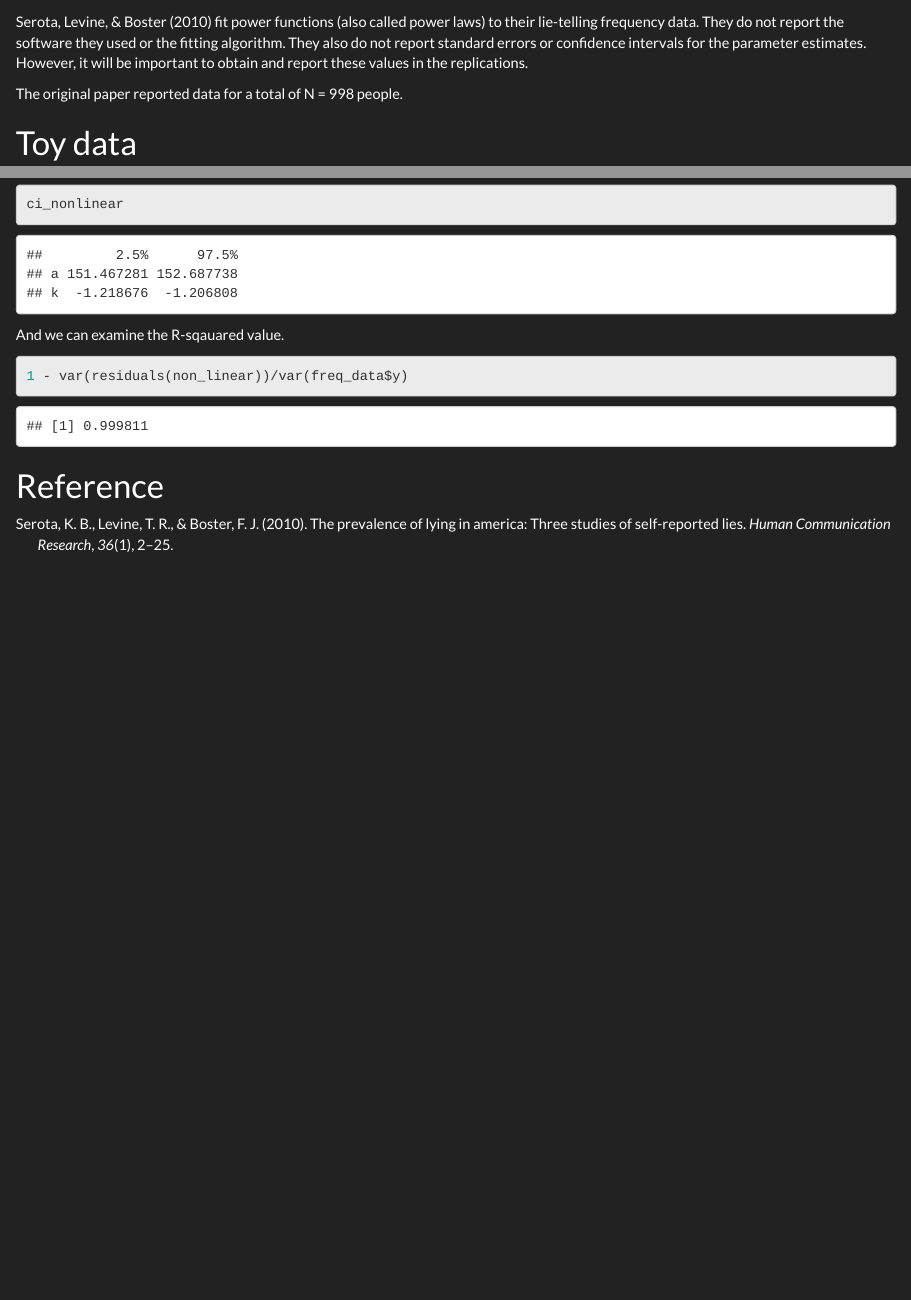
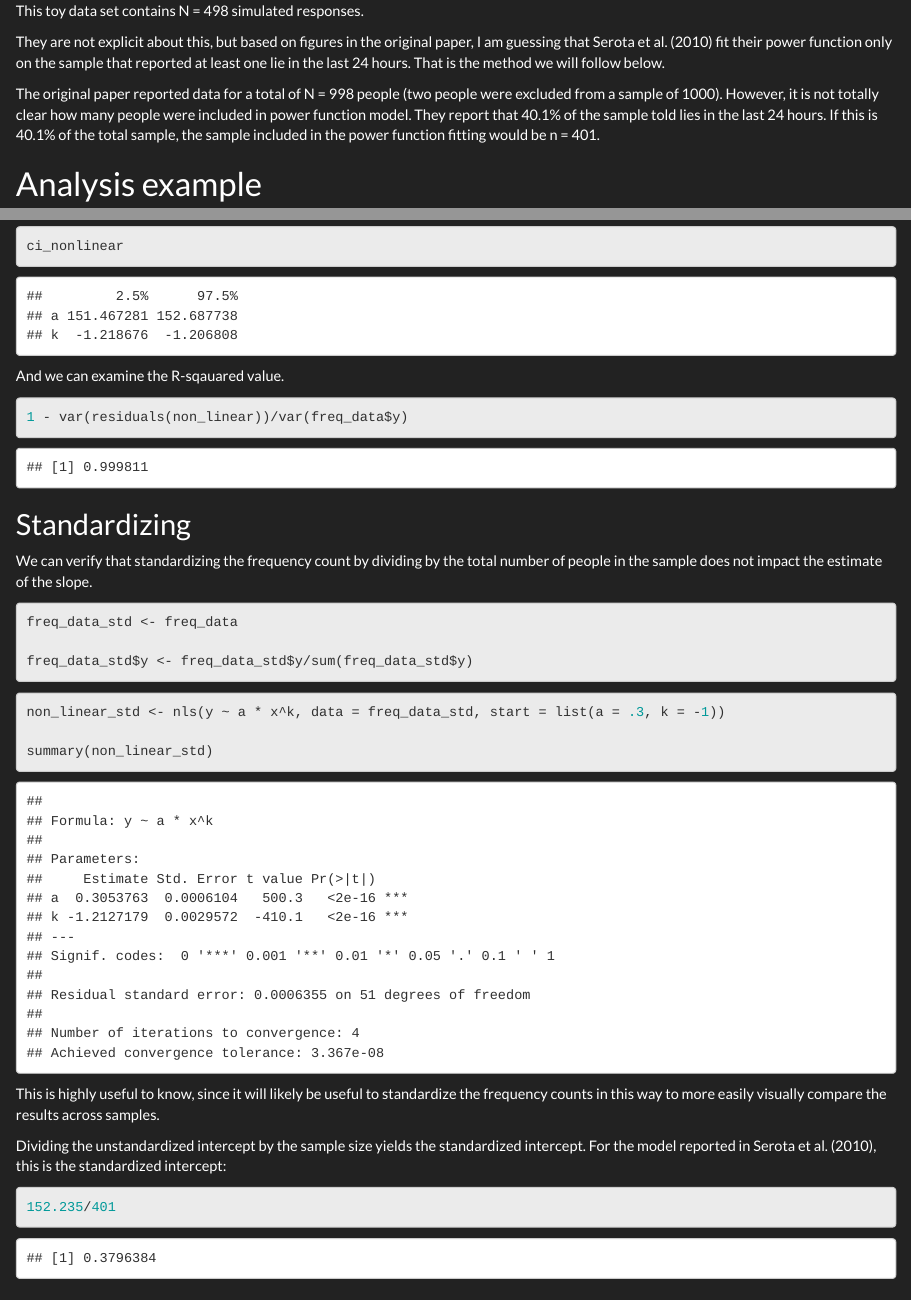
Before and after one commit to RabbitSnore/many-legal-labs, an R Markdown document (notes/serota_notes.Rmd): the page in a window 1100 px wide, from 180 px down before the commit and from 1430 px down after it, and a second part further down, joined at a grey line. Rendered offline with R 4.5, knitr and Pandoc, with nearby package versions.

Commit message:
More Serota notes

````diff
--- a/notes/serota_notes.Rmd
+++ b/notes/serota_notes.Rmd
@@ -19,8 +19,6 @@ library(tidyverse)
 # Overview
 
 @serota2010 fit power functions (also called power laws) to their lie-telling frequency data. They do not report the software they used or the fitting algorithm. They also do not report standard errors or confidence intervals for the parameter estimates. However, it will be important to obtain and report these values in the replications.
-
-The original paper reported data for a total of N = 998 people.
 
 # Toy data
 
@@ -63,6 +61,8 @@ This toy data set contains N = `r sum(freq_data$y)` simulated responses.
 
 They are not explicit about this, but based on figures in the original paper, I am guessing that @serota2010 fit their power function only on the sample that reported at least one lie in the last 24 hours. That is the method we will follow below.
 
+The original paper reported data for a total of N = 998 people (two people were excluded from a sample of 1000). However, it is not totally clear how many people were included in power function model. They report that 40.1% of the sample told lies in the last 24 hours. If this is 40.1% of the total sample, the sample included in the power function fitting would be n = 401.
+
 # Analysis example
 
 A power function can be fit using the `nls()` function.
@@ -89,4 +89,28 @@ And we can examine the R-sqauared value.
 1 - var(residuals(non_linear))/var(freq_data$y)
 ```
 
+## Standardizing
+
+We can verify that standardizing the frequency count by dividing by the total number of people in the sample does not impact the estimate of the slope.
+
+```{r}
+freq_data_std <- freq_data
+
+freq_data_std$y <- freq_data_std$y/sum(freq_data_std$y)
+```
+
+```{r}
+non_linear_std <- nls(y ~ a * x^k, data = freq_data_std, start = list(a = .3, k = -1))
+
+summary(non_linear_std)
+```
+
+This is highly useful to know, since it will likely be useful to standardize the frequency counts in this way to more easily visually compare the results across samples.
+
+Dividing the unstandardized intercept by the sample size yields the standardized intercept. For the model reported in @serota2010, this is the standardized intercept:
+
+```{r}
+152.235/401
+```
+
 # Reference
````
